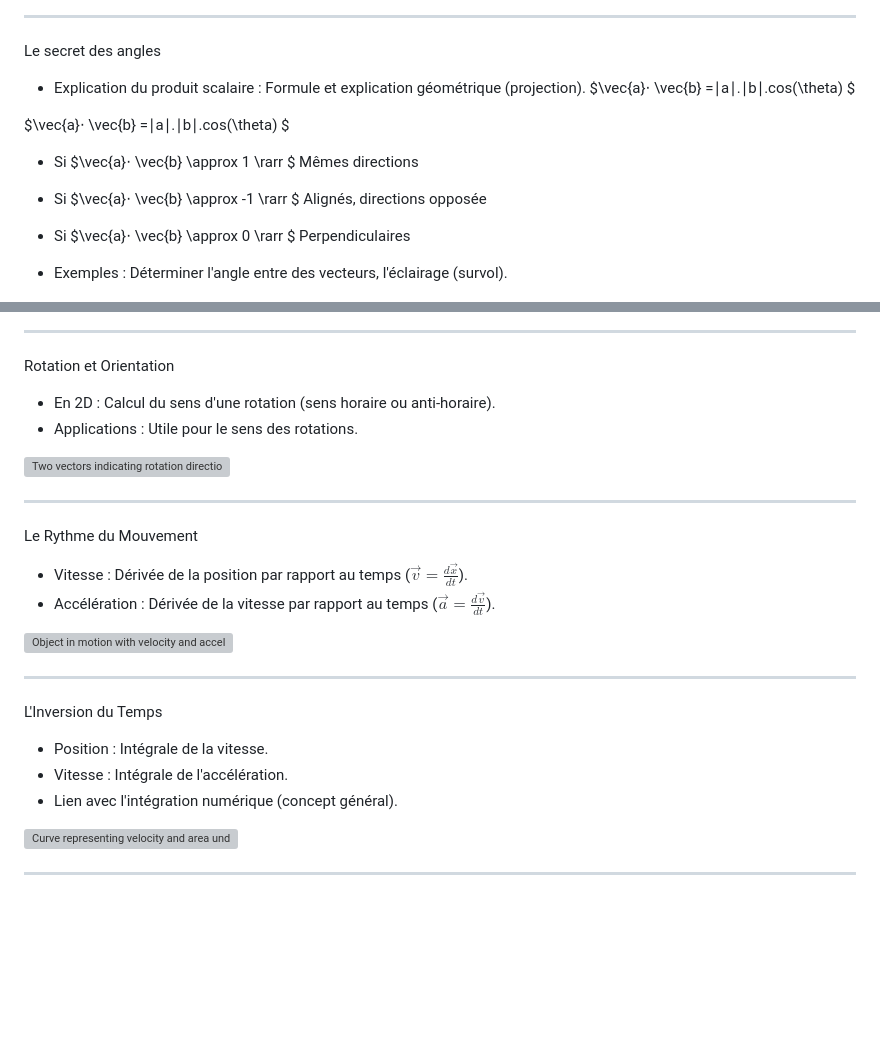
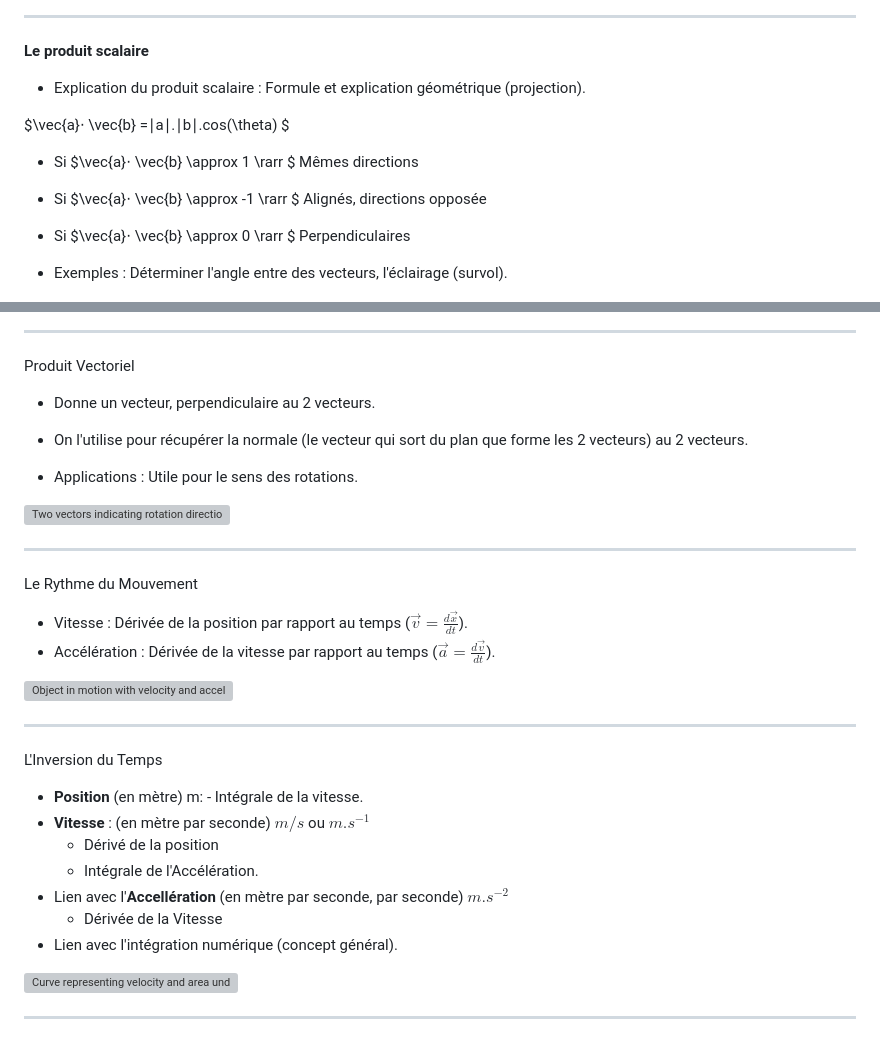
Before and after one commit to indigo/PhysicsEngine, a Markdown page: data/session_01.md, 2 parts joined by grey strips. GitHub-like rendering; blank space fills up the shorter version; grey boxes are pictures that could not be loaded.

Commit message:
changements lors de la session

```diff
--- a/data/session_01.md
+++ b/data/session_01.md
@@ -77,32 +77,29 @@ Changer la Vitesse ou la Force
 
 ---
 
-Le secret des angles
+**Le produit scalaire**
 
 - Explication du produit scalaire : Formule et explication géométrique (projection).
-$\vec{a}⋅ \vec{b} =∣a∣.∣b∣.cos(\theta) $
 
 $\vec{a}⋅ \vec{b} =∣a∣.∣b∣.cos(\theta) $
 
+- Si $\vec{a}⋅ \vec{b} \approx 1 \rarr $ Mêmes directions
 
-  - Si $\vec{a}⋅ \vec{b} \approx 1 \rarr $ Mêmes directions
+- Si $\vec{a}⋅ \vec{b} \approx -1 \rarr $ Alignés, directions opposée
 
-  - Si $\vec{a}⋅ \vec{b} \approx -1 \rarr $ Alignés, directions opposée
-
-  - Si $\vec{a}⋅ \vec{b} \approx 0 \rarr $ Perpendiculaires
-
-
+- Si $\vec{a}⋅ \vec{b} \approx 0 \rarr $ Perpendiculaires
 
 - Exemples : Déterminer l'angle entre des vecteurs, l'éclairage (survol).
-
 
 ![Two vectors with an angle θ and projection](../images/dot.png)
 
 ---
 
-Rotation et Orientation
+Produit Vectoriel
 
-- En 2D : Calcul du sens d'une rotation (sens horaire ou anti-horaire).
+- Donne un vecteur, perpendiculaire au 2 vecteurs.
+- On l'utilise pour récupérer la normale (le vecteur qui sort du plan que forme les 2 vecteurs) au 2 vecteurs.
+
 - Applications : Utile pour le sens des rotations.
 
 ![Two vectors indicating rotation direction](images/cross_product_2d.png)
@@ -120,8 +117,12 @@ Le Rythme du Mouvement
 
 L'Inversion du Temps
 
-- Position : Intégrale de la vitesse.
-- Vitesse : Intégrale de l'accélération.
+- **Position** (en mètre) m: - Intégrale de la vitesse.
+- **Vitesse** : (en mètre par seconde) $m/s$ ou $m.s^{-1}$
+  - Dérivé de la position
+  - Intégrale de l'Accélération.
+- Lien avec l'**Accellération** (en mètre par seconde, par seconde) $m.s^{-2}$
+  - Dérivée de la Vitesse
 - Lien avec l'intégration numérique (concept général).
 
 ![Curve representing velocity and area under the curve](images/integration.png)
```
